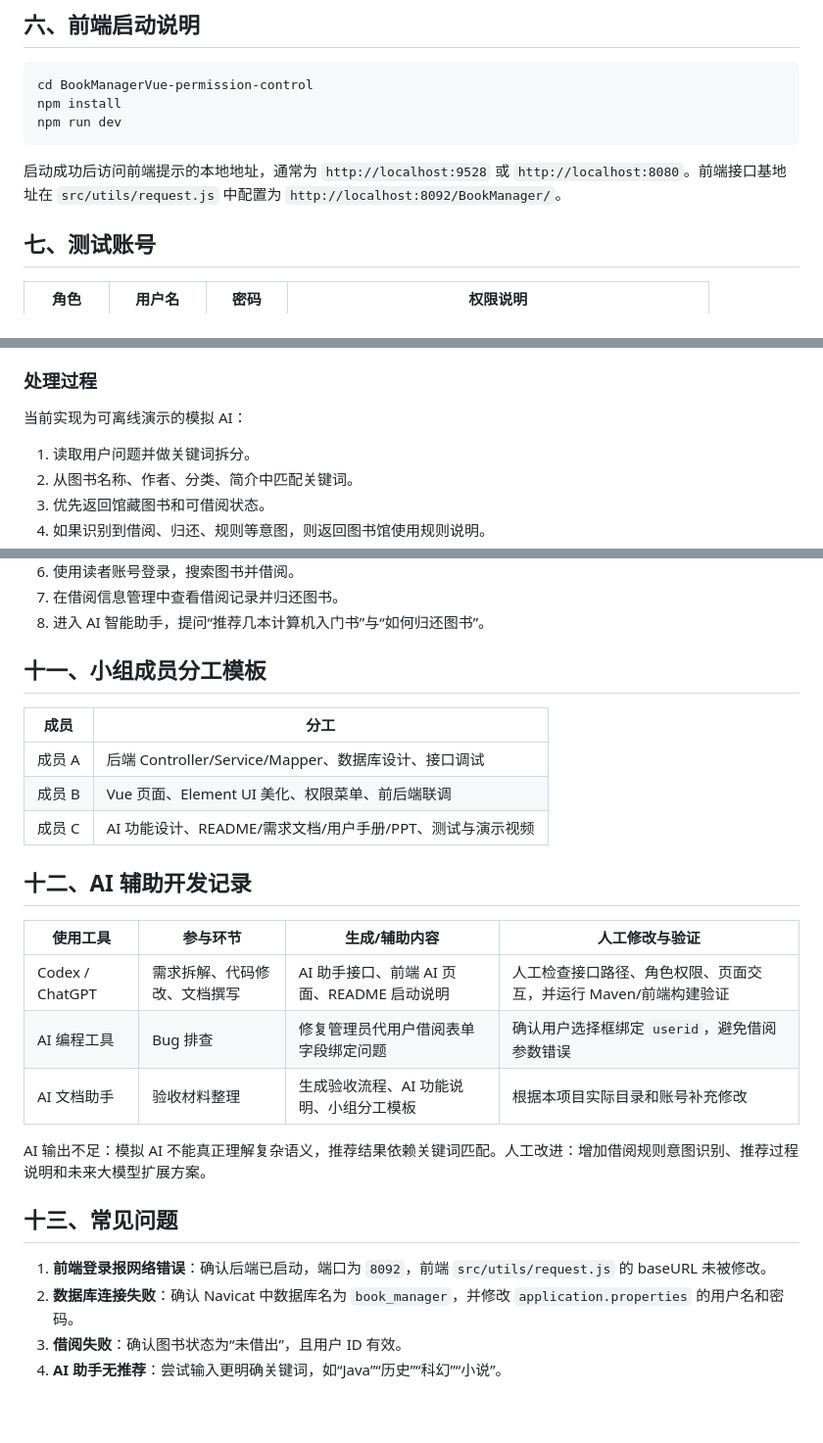
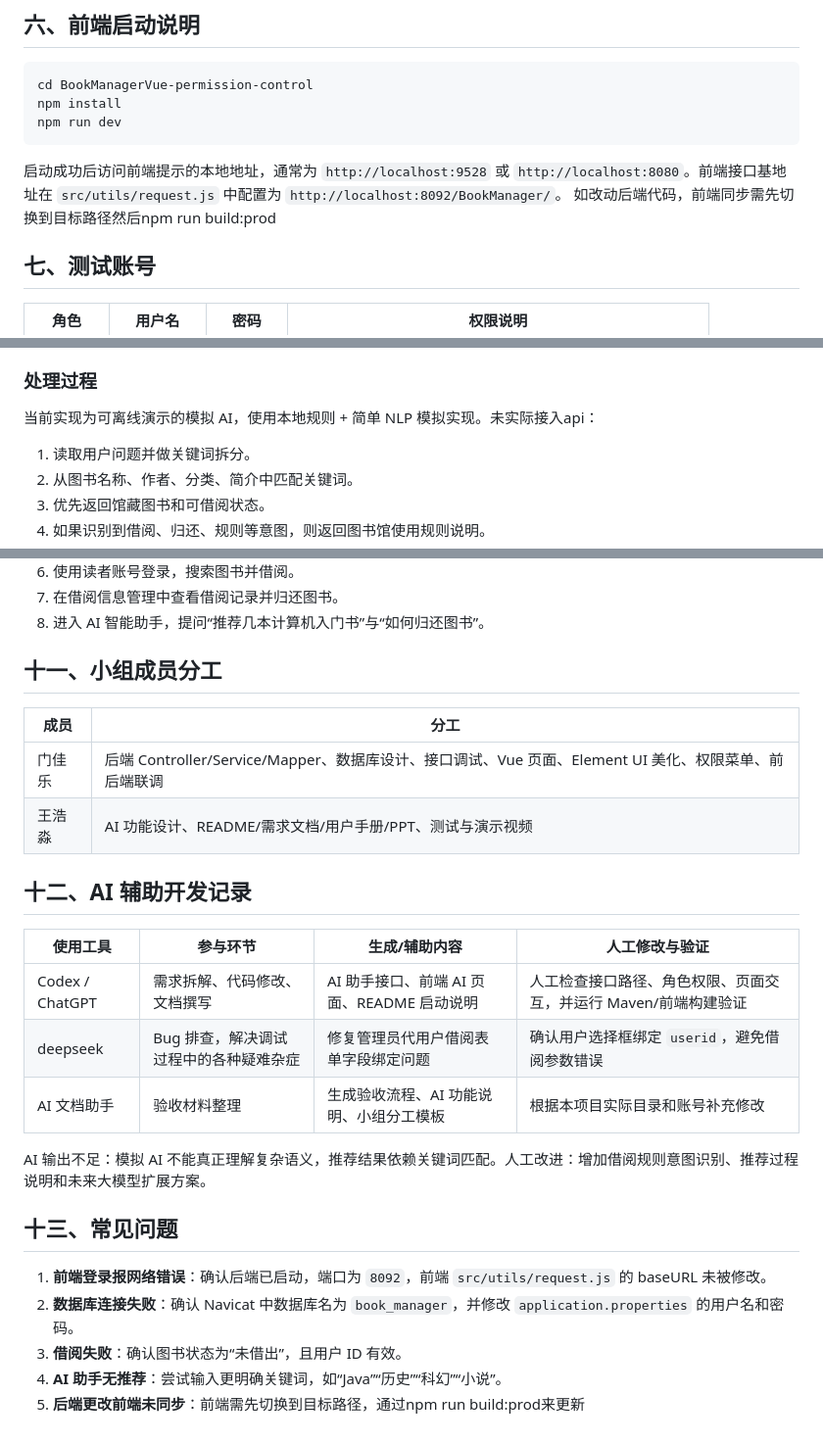
Before and after one commit to Gaplains/BookManager, a Markdown page: README.md, 3 parts joined by grey strips. Shown at 98% size. GitHub-like rendering.

Commit message:
更新 README.md

````diff
--- a/README.md
+++ b/README.md
@@ -73,6 +73,7 @@ npm run dev
 ```
 
 启动成功后访问前端提示的本地地址，通常为 `http://localhost:9528` 或 `http://localhost:8080`。前端接口基地址在 `src/utils/request.js` 中配置为 `http://localhost:8092/BookManager/`。
+如改动后端代码，前端同步需先切换到目标路径然后npm run build:prod
 
 ## 七、测试账号
 
@@ -111,7 +112,7 @@ GET /BookManager/ai/ask?question=有没有科幻小说
 
 ### 处理过程
 
-当前实现为可离线演示的模拟 AI：
+当前实现为可离线演示的模拟 AI，使⽤本地规则 + 简单 NLP 模拟实现。未实际接入api：
 
 1. 读取用户问题并做关键词拆分。
 2. 从图书名称、作者、分类、简介中匹配关键词。
@@ -138,20 +139,19 @@ GET /BookManager/ai/ask?question=有没有科幻小说
 7. 在借阅信息管理中查看借阅记录并归还图书。
 8. 进入 AI 智能助手，提问“推荐几本计算机入门书”与“如何归还图书”。
 
-## 十一、小组成员分工模板
+## 十一、小组成员分工
 
 | 成员 | 分工 |
 | --- | --- |
-| 成员 A | 后端 Controller/Service/Mapper、数据库设计、接口调试 |
-| 成员 B | Vue 页面、Element UI 美化、权限菜单、前后端联调 |
-| 成员 C | AI 功能设计、README/需求文档/用户手册/PPT、测试与演示视频 |
+| 门佳乐 | 后端 Controller/Service/Mapper、数据库设计、接口调试、Vue 页面、Element UI 美化、权限菜单、前后端联调 |
+| 王浩淼 | AI 功能设计、README/需求文档/用户手册/PPT、测试与演示视频 |
 
 ## 十二、AI 辅助开发记录
 
 | 使用工具 | 参与环节 | 生成/辅助内容 | 人工修改与验证 |
 | --- | --- | --- | --- |
 | Codex / ChatGPT | 需求拆解、代码修改、文档撰写 | AI 助手接口、前端 AI 页面、README 启动说明 | 人工检查接口路径、角色权限、页面交互，并运行 Maven/前端构建验证 |
-| AI 编程工具 | Bug 排查 | 修复管理员代用户借阅表单字段绑定问题 | 确认用户选择框绑定 `userid`，避免借阅参数错误 |
+| deepseek | Bug 排查，解决调试过程中的各种疑难杂症 | 修复管理员代用户借阅表单字段绑定问题 | 确认用户选择框绑定 `userid`，避免借阅参数错误 |
 | AI 文档助手 | 验收材料整理 | 生成验收流程、AI 功能说明、小组分工模板 | 根据本项目实际目录和账号补充修改 |
 
 AI 输出不足：模拟 AI 不能真正理解复杂语义，推荐结果依赖关键词匹配。人工改进：增加借阅规则意图识别、推荐过程说明和未来大模型扩展方案。
@@ -162,3 +162,4 @@ AI 输出不足：模拟 AI 不能真正理解复杂语义，推荐结果依赖
 2. **数据库连接失败**：确认 Navicat 中数据库名为 `book_manager`，并修改 `application.properties` 的用户名和密码。
 3. **借阅失败**：确认图书状态为“未借出”，且用户 ID 有效。
 4. **AI 助手无推荐**：尝试输入更明确关键词，如“Java”“历史”“科幻”“小说”。
+5. **后端更改前端未同步**：前端需先切换到目标路径，通过npm run build:prod来更新
````
